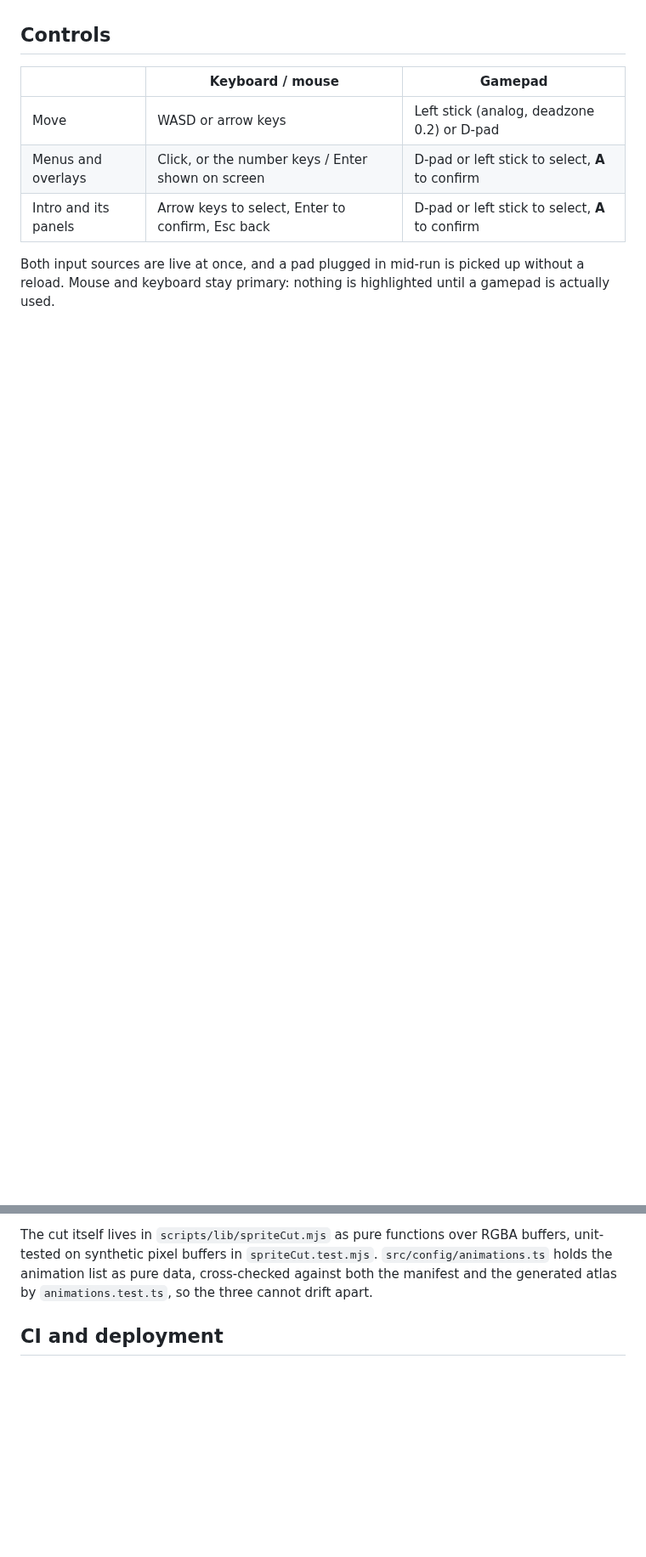
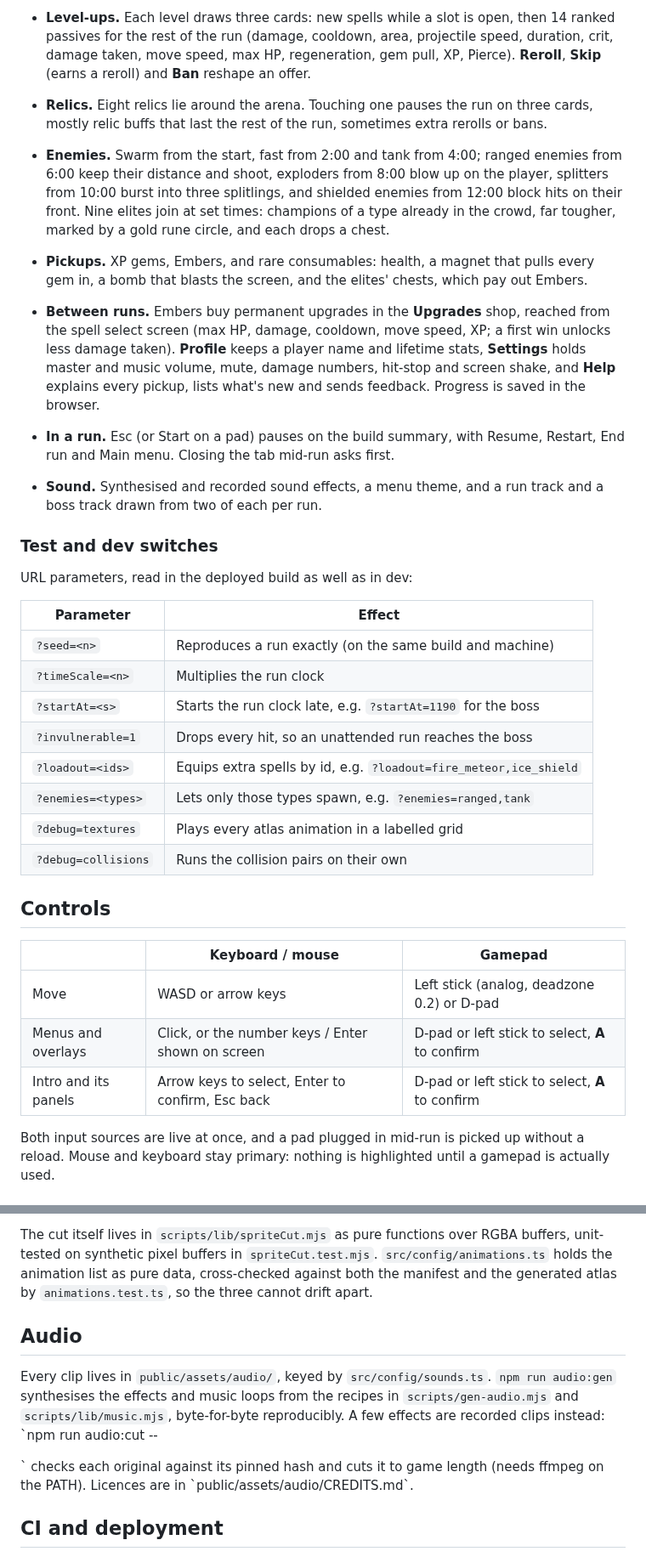
Before and after one commit to danhquach/crimsononslaught, a Markdown page: README.md, 2 parts joined by grey strips. Shown at 85% size. GitHub-like rendering; blank space fills up the shorter version.

```diff
--- a/README.md
+++ b/README.md
@@ -43,3 +48,45 @@ issues under the **Phase 1** milestone.
+- **Level-ups.** Each level draws three cards: new spells while a slot is open,
+  then 14 ranked passives for the rest of the run (damage, cooldown, area,
+  projectile speed, duration, crit, damage taken, move speed, max HP,
+  regeneration, gem pull, XP, Pierce). **Reroll**, **Skip** (earns a reroll)
+  and **Ban** reshape an offer.
+- **Relics.** Eight relics lie around the arena. Touching one pauses the run
+  on three cards, mostly relic buffs that last the rest of the run, sometimes
+  extra rerolls or bans.
+- **Enemies.** Swarm from the start, fast from 2:00 and tank from 4:00; ranged
+  enemies from 6:00 keep their distance and shoot, exploders from 8:00 blow up on the player,
+  splitters from 10:00 burst into three splitlings, and shielded enemies from
+  12:00 block hits on their front. Nine elites join at set times: champions of
+  a type already in the crowd, far tougher, marked by a gold rune circle, and
+  each drops a chest.
+- **Pickups.** XP gems, Embers, and rare consumables: health, a magnet that
+  pulls every gem in, a bomb that blasts the screen, and the elites' chests,
+  which pay out Embers.
+- **Between runs.** Embers buy permanent upgrades in the **Upgrades** shop,
+  reached from the spell select screen (max HP, damage, cooldown, move speed,
+  XP; a first win unlocks less damage taken). **Profile** keeps a player name and lifetime stats,
+  **Settings** holds master and music volume, mute, damage numbers, hit-stop
+  and screen shake, and **Help** explains every pickup, lists what's new and
+  sends feedback. Progress is saved in the browser.
+- **In a run.** Esc (or Start on a pad) pauses on the build summary, with
+  Resume, Restart, End run and Main menu. Closing the tab mid-run asks first.
+- **Sound.** Synthesised and recorded sound effects, a menu theme, and a run
+  track and a boss track drawn from two of each per run.
+
+### Test and dev switches
+
+URL parameters, read in the deployed build as well as in dev:
+
+| Parameter           | Effect                                                            |
+| ------------------- | ----------------------------------------------------------------- |
+| `?seed=<n>`         | Reproduces a run exactly (on the same build and machine)          |
+| `?timeScale=<n>`    | Multiplies the run clock                                          |
+| `?startAt=<s>`      | Starts the run clock late, e.g. `?startAt=1190` for the boss      |
+| `?invulnerable=1`   | Drops every hit, so an unattended run reaches the boss            |
+| `?loadout=<ids>`    | Equips extra spells by id, e.g. `?loadout=fire_meteor,ice_shield` |
+| `?enemies=<types>`  | Lets only those types spawn, e.g. `?enemies=ranged,tank`          |
+| `?debug=textures`   | Plays every atlas animation in a labelled grid                    |
+| `?debug=collisions` | Runs the collision pairs on their own                             |
 
 ## Controls
 
@@ -177,6 +224,15 @@ RGBA buffers, unit-tested on synthetic pixel buffers in `spriteCut.test.mjs`.
 against both the manifest and the generated atlas by `animations.test.ts`, so
 the three cannot drift apart.
 
+## Audio
+
+Every clip lives in `public/assets/audio/`, keyed by `src/config/sounds.ts`.
+`npm run audio:gen` synthesises the effects and music loops from the recipes in
+`scripts/gen-audio.mjs` and `scripts/lib/music.mjs`, byte-for-byte
+reproducibly. A few effects are recorded clips instead: `npm run audio:cut --
+<dir>` checks each original against its pinned hash and cuts it to game length
+(needs ffmpeg on the PATH). Licences are in `public/assets/audio/CREDITS.md`.
+
 ## CI and deployment
 
 Every pull request runs `npm run lint`, `npm test`, `npm run build`, and the
```
Also changed, not shown: other parts of README.md (+45 -37 lines), docs/screenshots/boss.png, docs/screenshots/combat.png, docs/screenshots/level-up.png, docs/screenshots/pause.png (added), docs/screenshots/spell-select.png, docs/screenshots/upgrades.png (added).
